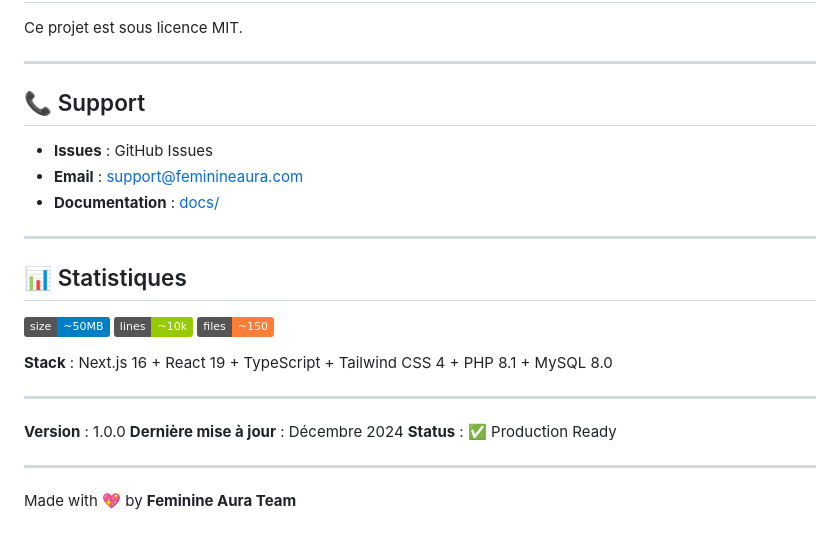
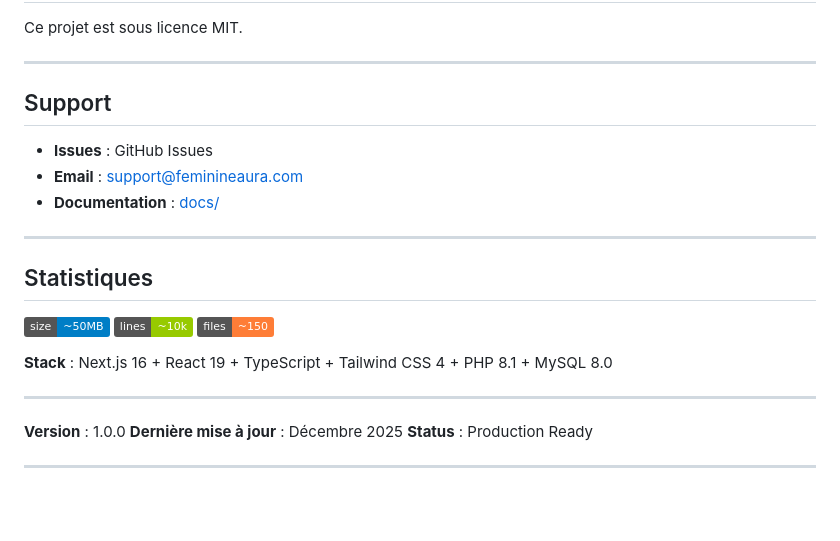
Before and after one commit to claritavalencia/feminine-aura, a Markdown page: README.md, the part around one of its changes. Rendered like a GitHub page; badges without logos; blank space fills up the shorter version.

Commit message:
Refactor README for improved formatting and clarity
Updated README formatting and content for clarity and consistency.

```diff
--- a/README.md
+++ b/README.md
@@ -685,7 +685,7 @@ Ce projet est sous licence MIT.
 
 ---
 
-## 📞 Support
+## Support
 
 - **Issues** : GitHub Issues
 - **Email** : support@feminineaura.com
@@ -693,7 +693,7 @@ Ce projet est sous licence MIT.
 
 ---
 
-## 📊 Statistiques
+## Statistiques
 
 ![GitHub repo size](https://img.shields.io/badge/size-~50MB-blue)
 ![Lines of code](https://img.shields.io/badge/lines-~10k-green)
@@ -704,9 +704,7 @@ Ce projet est sous licence MIT.
 ---
 
 **Version** : 1.0.0
-**Dernière mise à jour** : Décembre 2024
-**Status** : ✅ Production Ready
+**Dernière mise à jour** : Décembre 2025
+**Status** : Production Ready
 
 ---
-
-Made with 💖 by **Feminine Aura Team**
```
Also changed, not shown: other parts of README.md (+30 -30 lines).
